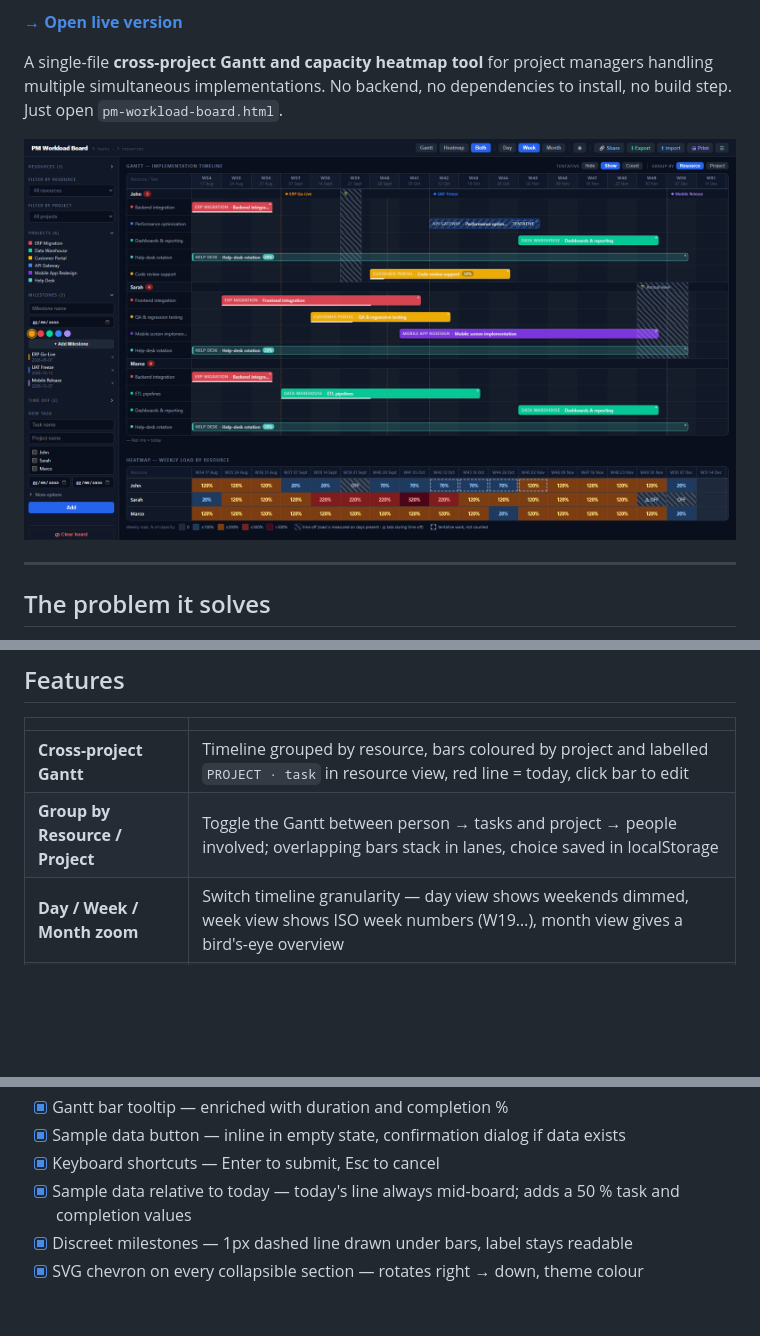
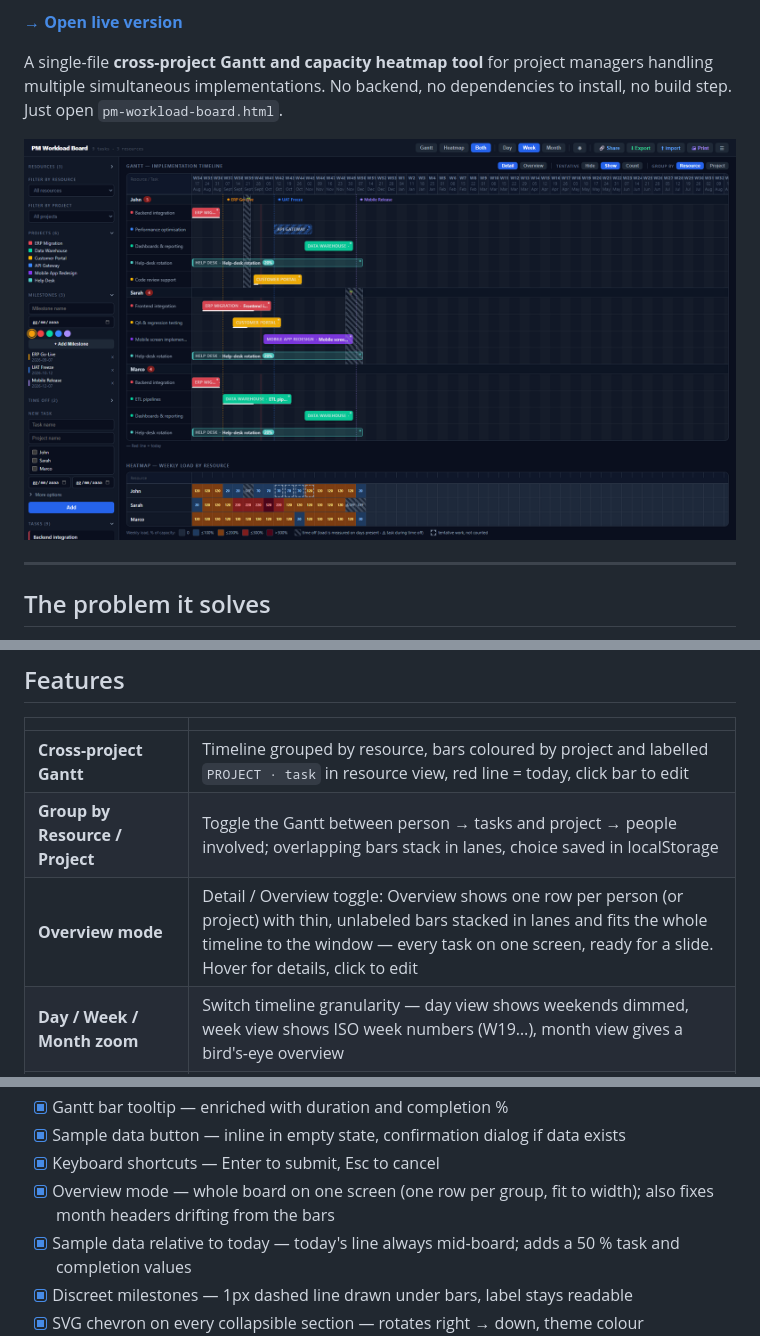
Before and after one commit to danilomagro/gantt-heatmap, a Markdown page: README.md, 3 parts joined by grey strips. Drawn GitHub-style; pictures changed too: preview.png; blank space fills up the shorter version.

```diff
--- a/README.md
+++ b/README.md
@@ -29,6 +29,7 @@ The heatmap is never filled in manually. Red means red because the bars say so.
 |---|---|
 | **Cross-project Gantt** | Timeline grouped by resource, bars coloured by project and labelled `PROJECT · task` in resource view, red line = today, click bar to edit |
 | **Group by Resource / Project** | Toggle the Gantt between person → tasks and project → people involved; overlapping bars stack in lanes, choice saved in localStorage |
+| **Overview mode** | Detail / Overview toggle: Overview shows one row per person (or project) with thin, unlabeled bars stacked in lanes and fits the whole timeline to the window — every task on one screen, ready for a slide. Hover for details, click to edit |
 | **Day / Week / Month zoom** | Switch timeline granularity — day view shows weekends dimmed, week view shows ISO week numbers (W19…), month view gives a bird's-eye overview |
 | **Capacity Heatmap** | Derived automatically from Gantt — resource × week grid showing weekly load as % of capacity (task effort × working days), blue → amber → red |
 | **Effort %** | Optional share of a person's time per task (100 / 50 / 20 % or custom) — a permanent 20 % help-desk duty no longer counts like a full-time project. New tasks inherit the effort of the last task in the same project. Tasks under 50 % are drawn as light, slimmer bars |
@@ -107,6 +108,7 @@ The implementation was handled entirely by **[Claude Code](https://claude.ai)**
 - [x] Gantt bar tooltip — enriched with duration and completion %
 - [x] Sample data button — inline in empty state, confirmation dialog if data exists
 - [x] Keyboard shortcuts — Enter to submit, Esc to cancel
+- [x] Overview mode — whole board on one screen (one row per group, fit to width); also fixes month headers drifting from the bars
 - [x] Sample data relative to today — today's line always mid-board; adds a 50 % task and completion values
 - [x] Discreet milestones — 1px dashed line drawn under bars, label stays readable
 - [x] SVG chevron on every collapsible section — rotates right → down, theme colour
```
Also changed, not shown: CLAUDE.md (+2 -1 lines), 1 other file.
